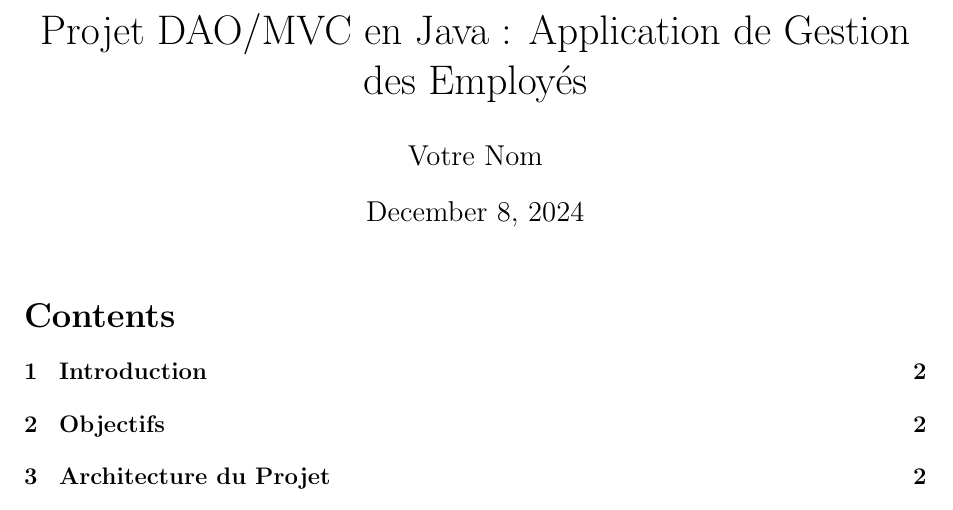
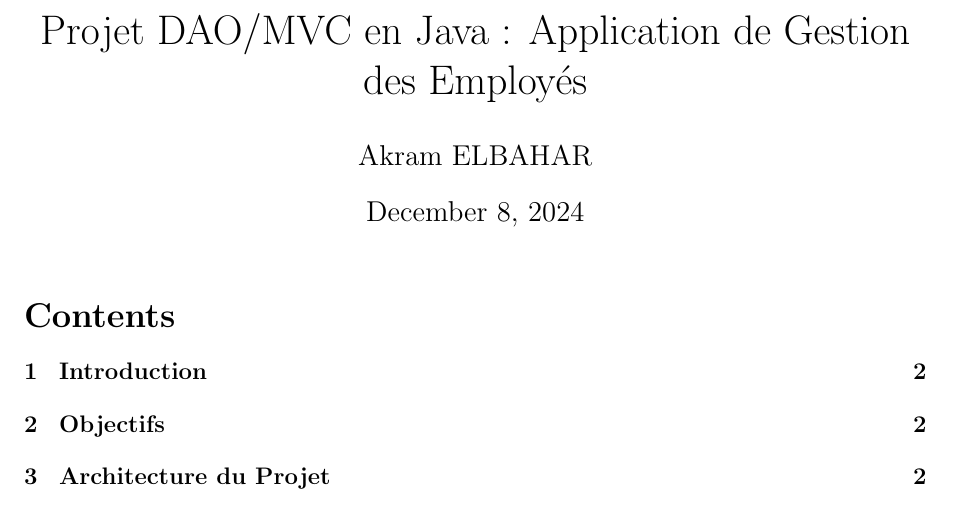
Before and after one commit to Akramelbahar/JAVA-TP1-Gestion-des-employee, a LaTeX document (main.tex): part of page 1 of 12, cut so that both start at the same text. Compiled offline with pdfLaTeX.

Commit message:
Update main.tex

```diff
--- a/main.tex
+++ b/main.tex
@@ -23,7 +23,7 @@
 }
 
 \title{Projet DAO/MVC en Java : Application de Gestion des Employés}
-\author{Votre Nom}
+\author{Akram ELBAHAR}
 \date{\today}
 
 \begin{document}
```
